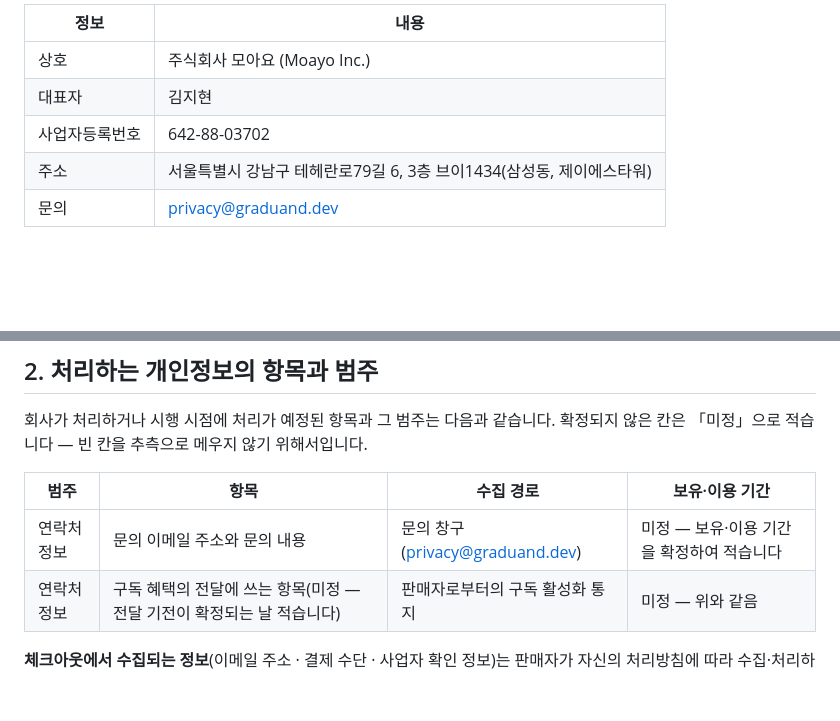
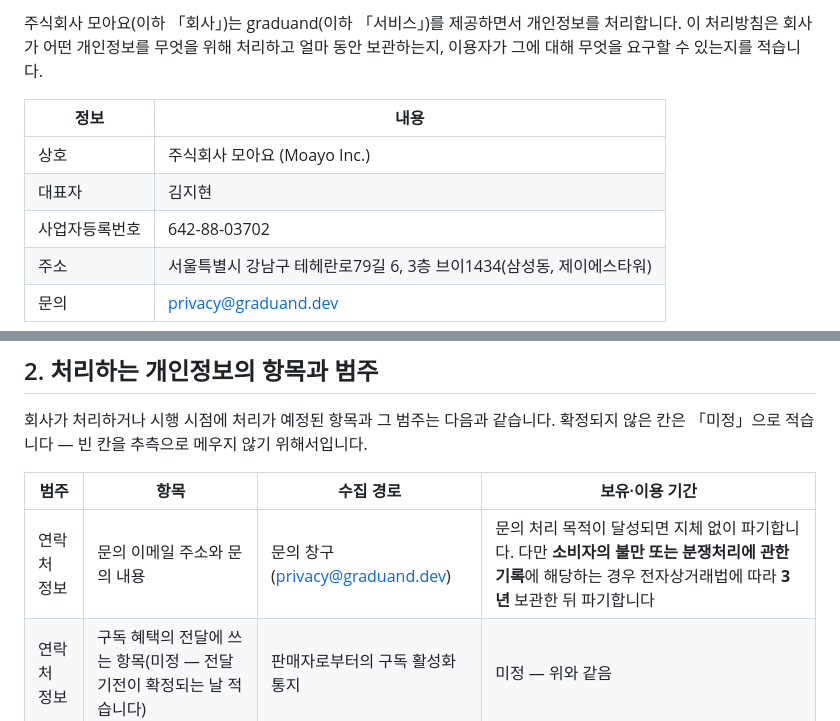
Before and after one commit to Moayo-app/Graduand, a Markdown page: docs/policies/privacy.md, 2 parts joined by grey strips. Drawn GitHub-style; blank space fills up the shorter version.

Commit message:
docs: 문의 행의 보유·이용 기간을 적는다 — 목적 달성 시 파기, 불만·분쟁 기록은 3년
창구가 선 뒤로 이 칸의 조건(「창구가 서는 날 확정하여 적습니다」)이 충족돼 있었다.

⭐ **§3 이 이미 그 모양을 적어 두었다** — 「법령이 보존을 명하는 기록이 생기면 그 항목·
근거·기간을 §2 에 명시하고 분리하여 보관합니다」. 그래서 새 규율을 짓지 않고 그 꼴로
적는다: 기본은 §7 의 「목적 달성 시 지체 없이 파기」이고, 법정 보존이 **예외로** 서면서
그 범주(소비자의 불만 또는 분쟁처리에 관한 기록)와 기간(3년)을 이름으로 든다.

⛔ **조문 번호를 적지 않았다** — 이 저장소의 정책 6벌 어디에도 법 조항 번호를 인용하는
자리가 없다. 없던 인용 꼴을 여기서만 들이면 그 번호가 틀렸을 때 **없느니만 못하다**:
법의 이름과 기록의 범주까지가 이 문서가 쓰는 정밀도다.

⚠️ **법적 단정은 법무 확인 몫이다** — 머리말 체크칸을 ⭕ 로 닫지 않고 그 확인이 남았다는
사실을 함께 적었다.

⛔ 구독 전달 행은 그대로 둔다 — 항목이 미정인데 기간만 정할 수 없다. **무엇을 얼마나
두는지가 한 질문**이라, 체크칸도 그렇게 다시 적었다.

번역판의 정본 해시를 다시 찍었다.

검증 — 정책 가드 전수 초록. 남은 「미정」은 둘이고 하나는 표의 **규칙 문장**이다(확정되지
않은 칸을 그렇게 적는다는 그 줄), 다른 하나가 구독 전달 행이다.

Co-Authored-By: Claude Opus 5 <noreply@anthropic.com>

```diff
--- a/docs/policies/privacy.md
+++ b/docs/policies/privacy.md
@@ -17,8 +17,10 @@
 
   발효 전 채울 칸 (추측으로 채우지 않는다 — 「안 쟀다」는 「없다」가 아니다):
   - [x] 머리표·§11 연락처(이메일) — 2026-10-28 에 privacy@graduand.dev 로 채웠다.
-  - [ ] §2 표의 **보유·이용 기간** 두 칸 — 창구는 섰고(위) 기간은 아직 사람이 정하지 않았다.
-        ⛔ 법정 보존 기간을 추측으로 적지 않는다. 구독 전달 행의 항목도 전달 기전이 서는 날이다.
+  - [x] §2 문의 행의 보유·이용 기간 — 2026-10-28 에 적었다(목적 달성 시 파기 · 불만·분쟁
+        기록은 3년). ⚠️ **법적 단정은 법무 확인 몫이다** — 이 칸은 그 확인을 받아야 닫힌다.
+  - [ ] §2 **구독 전달 행** — 항목과 기간 둘 다. 전달 기전이 서는 날이고, 항목이 정해지기
+        전에는 그 기간도 정할 수 없다(무엇을 얼마나 두는지가 한 질문이다).
   - [ ] §5 인프라 수탁자 · §8 구체 조치 — 서비스 인프라가 확정되는 날 적는다.
   - [ ] §6 보관 위치(판매자 하위처리자 소재지) — 판매자가 공개하는 하위처리자 목록에서
         체크아웃 항목을 다루는 곳만 세어 채운다. 법인 주소로 메우지 않는다(자매 제품 규율 상속).
@@ -60,7 +62,7 @@
 
 | 범주 | 항목 | 수집 경로 | 보유·이용 기간 |
 |---|---|---|---|
-| 연락처 정보 | 문의 이메일 주소와 문의 내용 | 문의 창구(privacy@graduand.dev) | 미정 — 보유·이용 기간을 확정하여 적습니다 |
+| 연락처 정보 | 문의 이메일 주소와 문의 내용 | 문의 창구(privacy@graduand.dev) | 문의 처리 목적이 달성되면 지체 없이 파기합니다. 다만 **소비자의 불만 또는 분쟁처리에 관한 기록**에 해당하는 경우 전자상거래법에 따라 **3년** 보관한 뒤 파기합니다 |
 | 연락처 정보 | 구독 혜택의 전달에 쓰는 항목(미정 — 전달 기전이 확정되는 날 적습니다) | 판매자로부터의 구독 활성화 통지 | 미정 — 위와 같음 |
 
 **체크아웃에서 수집되는 정보**(이메일 주소 · 결제 수단 · 사업자 확인 정보)는 판매자가 자신의 처리방침에 따라 수집·처리하며, 고객의 브라우저에서 판매자에게 직접 제공됩니다 — 회사를 거치지 않습니다. 결제 수단 정보는 회사에 오지 않습니다. 그 위탁과 국외 이전은 §5·§6 에 적습니다.
```
Also changed, not shown: 1 other file.
